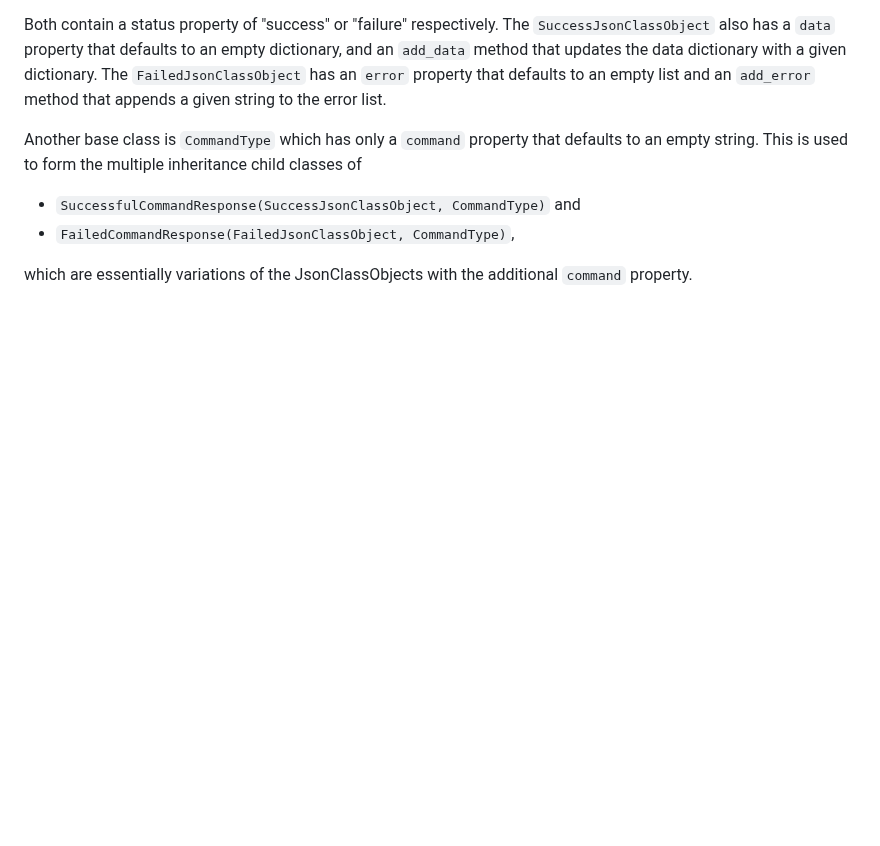
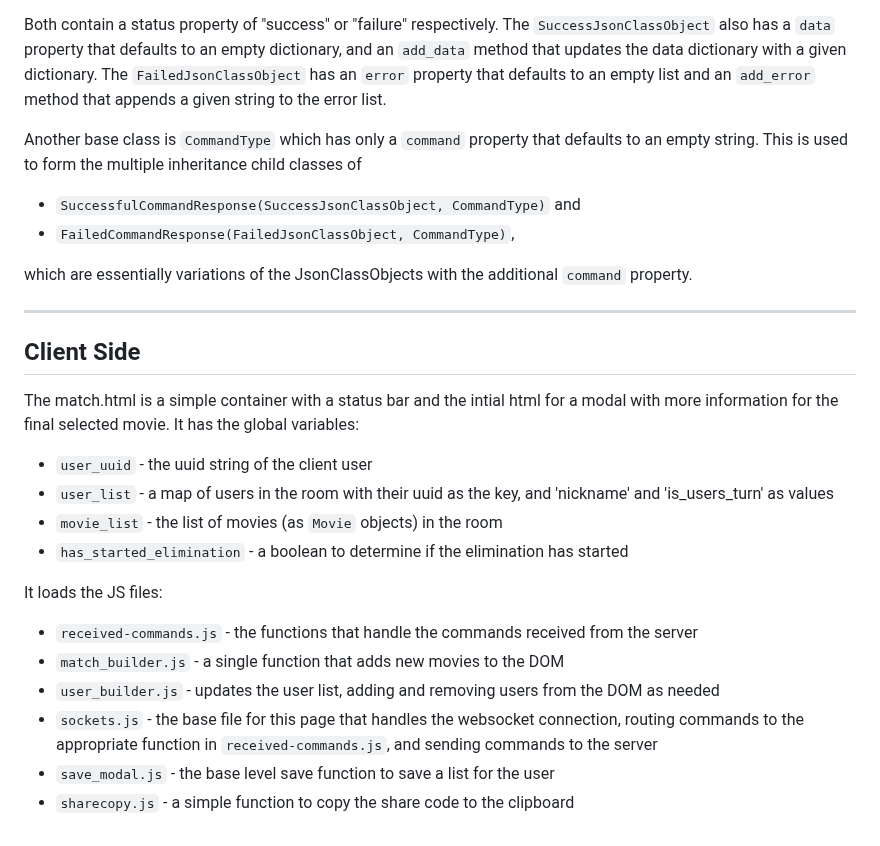
Before and after one commit to JamMor/MovieMatch, a Markdown page: elimination_room/README.md, the part around the change. Drawn GitHub-style; blank space fills up the shorter version.

Commit message:
Added client side documentation

````diff
--- a/elimination_room/README.md
+++ b/elimination_room/README.md
@@ -73,3 +73,21 @@
 - ```FailedCommandResponse(FailedJsonClassObject, CommandType)```,
 
 which are essentially variations of the JsonClassObjects with the additional ```command``` property.
+
+---
+
+## Client Side
+
+The match.html is a simple container with a status bar and the intial html for a modal with more information for the final selected movie. It has the global variables:
+- ```user_uuid``` - the uuid string of the client user
+- ```user_list``` - a map of users in the room with their uuid as the key, and 'nickname' and 'is_users_turn' as values
+- ```movie_list``` - the list of movies (as ```Movie``` objects) in the room
+- ```has_started_elimination``` - a boolean to determine if the elimination has started
+
+It loads the JS files:
+- ```received-commands.js``` - the functions that handle the commands received from the server
+- ```match_builder.js``` - a single function that adds new movies to the DOM
+- ```user_builder.js``` - updates the user list, adding and removing users from the DOM as needed
+- ```sockets.js``` - the base file for this page that handles the websocket connection, routing commands to the appropriate function in ```received-commands.js```, and sending commands to the server
+- ```save_modal.js``` - the base level save function to save a list for the user
+- ```sharecopy.js``` - a simple function to copy the share code to the clipboard
````
